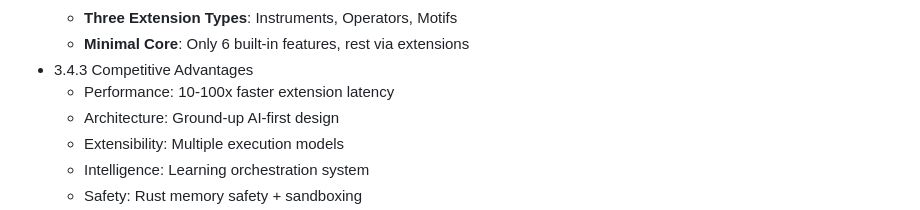
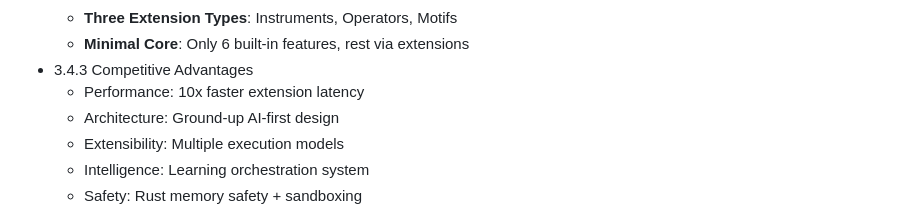
Before and after one commit to T2F-Labs/LaGen, a Markdown page: Symphony/Book Index.md, the part around the change. Drawn GitHub-style.

```diff
--- a/Symphony/Book Index.md
+++ b/Symphony/Book Index.md
@@ -531,7 +531,7 @@
     - **Three Extension Types**: Instruments, Operators, Motifs
     - **Minimal Core**: Only 6 built-in features, rest via extensions
 - 3.4.3 Competitive Advantages
-    - Performance: 10-100x faster extension latency
+    - Performance: 10x faster extension latency
     - Architecture: Ground-up AI-first design
     - Extensibility: Multiple execution models
     - Intelligence: Learning orchestration system
```
Also changed, not shown: Symphony/Content/007 Hybrid Database Architecture 286461aa27058074be55f920dcfb645c.md (+2 -2 lines).
